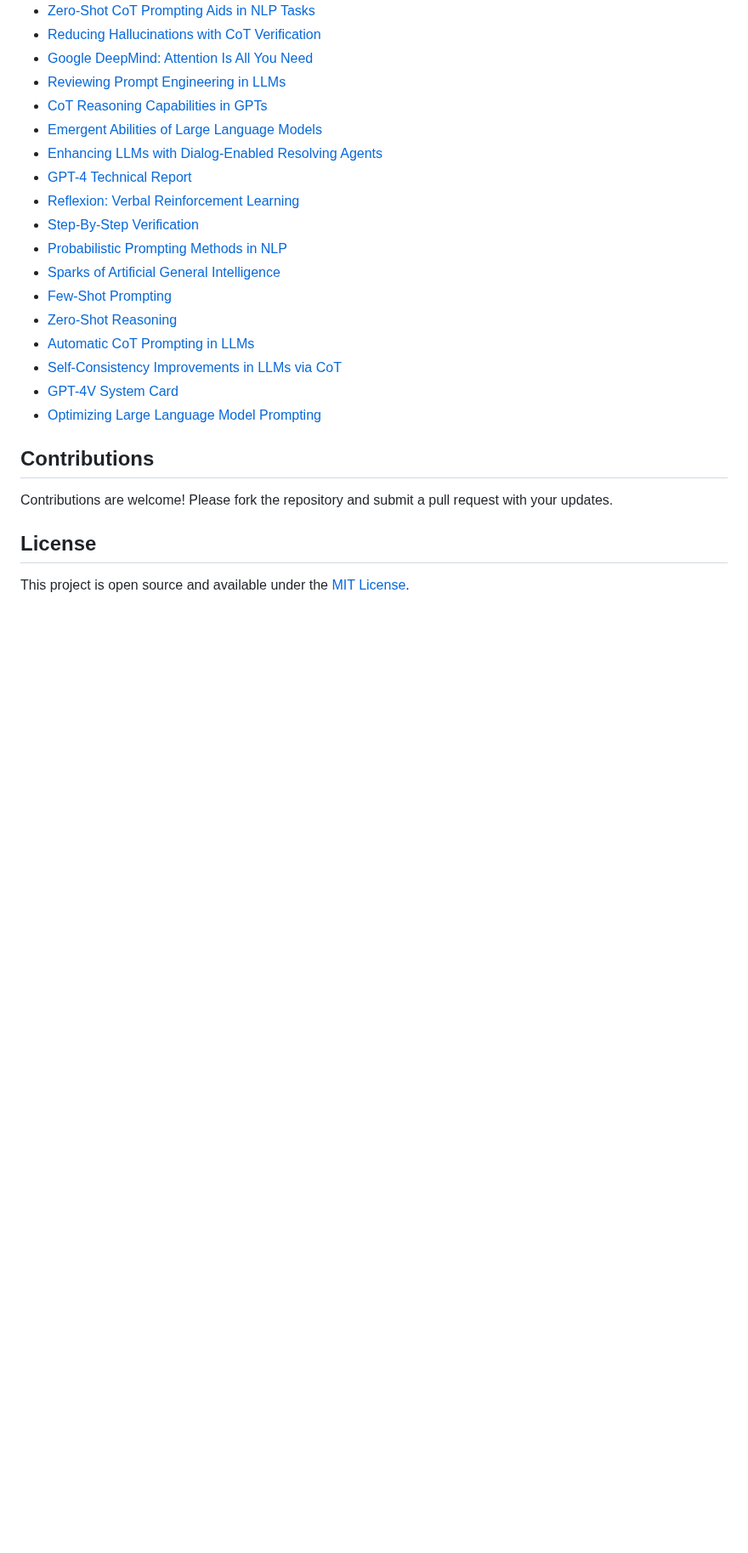
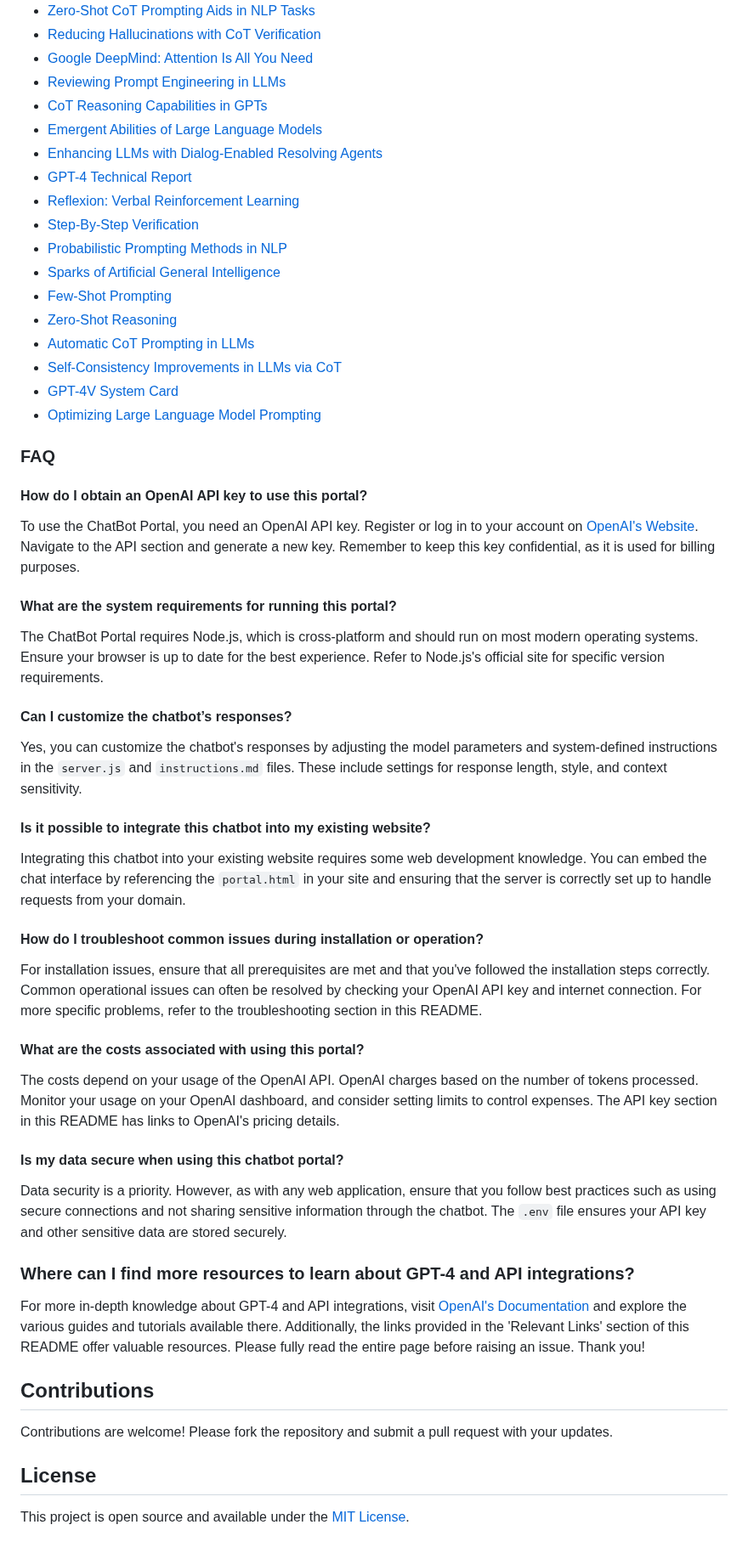
Before and after one commit to Zaki-1052/GPTPortal, a Markdown page: README.md, the part around the change. Shown at 85% size. Rendered like a GitHub page; blank space fills up the shorter version.

Commit message:
added FAQ

```diff
--- a/README.md
+++ b/README.md
@@ -231,6 +231,40 @@ If you'd like to add Apple-Support to *MediaRecording* via *JavaScript* feel fre
 - [GPT-4V System Card](https://cdn.openai.com/papers/GPTV_System_Card.pdf)
 - [Optimizing Large Language Model Prompting](https://arxiv.org/pdf/2309.03409.pdf)
 
+### FAQ
+
+#### How do I obtain an OpenAI API key to use this portal?
+
+To use the ChatBot Portal, you need an OpenAI API key. Register or log in to your account on [OpenAI's Website](https://openai.com/). Navigate to the API section and generate a new key. Remember to keep this key confidential, as it is used for billing purposes.
+
+#### What are the system requirements for running this portal?
+
+The ChatBot Portal requires Node.js, which is cross-platform and should run on most modern operating systems. Ensure your browser is up to date for the best experience. Refer to Node.js's official site for specific version requirements.
+
+#### Can I customize the chatbot’s responses?
+
+Yes, you can customize the chatbot's responses by adjusting the model parameters and system-defined instructions in the `server.js` and `instructions.md` files. These include settings for response length, style, and context sensitivity.
+
+#### Is it possible to integrate this chatbot into my existing website?
+
+Integrating this chatbot into your existing website requires some web development knowledge. You can embed the chat interface by referencing the `portal.html` in your site and ensuring that the server is correctly set up to handle requests from your domain.
+
+#### How do I troubleshoot common issues during installation or operation?
+
+For installation issues, ensure that all prerequisites are met and that you've followed the installation steps correctly. Common operational issues can often be resolved by checking your OpenAI API key and internet connection. For more specific problems, refer to the troubleshooting section in this README.
+
+#### What are the costs associated with using this portal?
+
+The costs depend on your usage of the OpenAI API. OpenAI charges based on the number of tokens processed. Monitor your usage on your OpenAI dashboard, and consider setting limits to control expenses. The API key section in this README has links to OpenAI's pricing details.
+
+#### Is my data secure when using this chatbot portal?
+
+Data security is a priority. However, as with any web application, ensure that you follow best practices such as using secure connections and not sharing sensitive information through the chatbot. The `.env` file ensures your API key and other sensitive data are stored securely.
+
+### Where can I find more resources to learn about GPT-4 and API integrations?
+
+For more in-depth knowledge about GPT-4 and API integrations, visit [OpenAI's Documentation](https://platform.openai.com) and explore the various guides and tutorials available there. Additionally, the links provided in the 'Relevant Links' section of this README offer valuable resources. Please fully read the entire page before raising an issue. Thank you!
+
 ## Contributions
 
 Contributions are welcome! Please fork the repository and submit a pull request with your updates.
```
